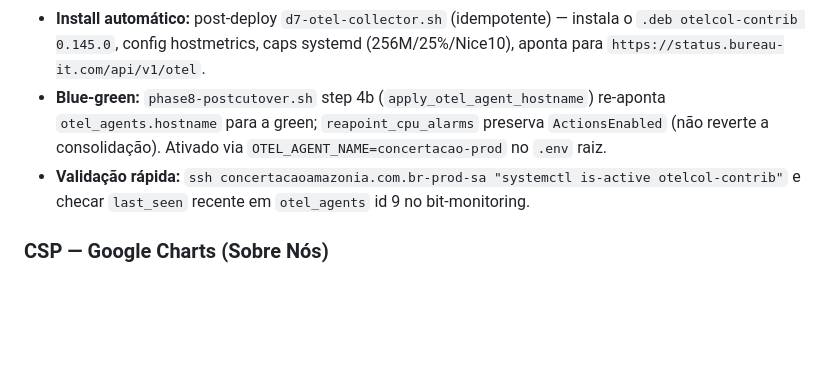
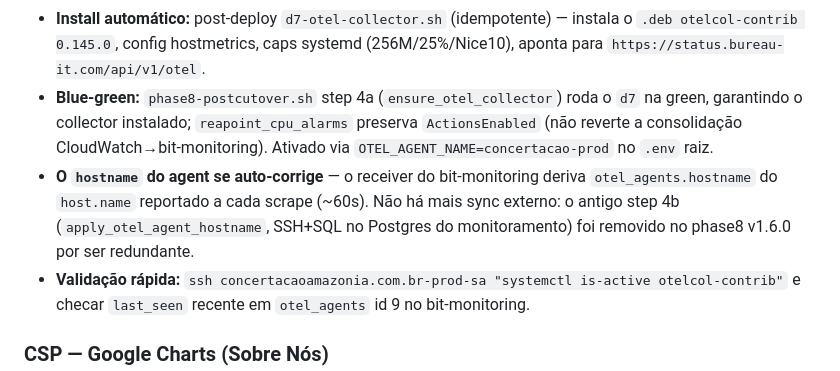
Before and after one commit to Bureau-IT/concertacaoamazonia, a Markdown page: CLAUDE.md, the part around the change. GitHub-like rendering; blank space fills up the shorter version.

Commit message:
docs: phase8 v1.6.0 — step 4b removido, hostname do agent OTel se auto-corrige
O receiver do bit-monitoring deriva otel_agents.hostname do host.name reportado
a cada scrape (~60s), entao o sync externo (SSH+SQL) do antigo step 4b virou
redundante e foi removido. Documenta o step 4a (ensure_otel_collector) no lugar.

Co-Authored-By: Claude Opus 4.8 (1M context) <noreply@anthropic.com>

```diff
--- a/CLAUDE.md
+++ b/CLAUDE.md
@@ -267,9 +267,14 @@ em favor do bit-monitoring; só `cpu-credits-low` permanece no CloudWatch — ga
 - **Install automático:** post-deploy `d7-otel-collector.sh` (idempotente) — instala
   o `.deb otelcol-contrib 0.145.0`, config hostmetrics, caps systemd (256M/25%/Nice10),
   aponta para `https://status.bureau-it.com/api/v1/otel`.
-- **Blue-green:** `phase8-postcutover.sh` step 4b (`apply_otel_agent_hostname`) re-aponta
-  `otel_agents.hostname` para a green; `reapoint_cpu_alarms` preserva `ActionsEnabled`
-  (não reverte a consolidação). Ativado via `OTEL_AGENT_NAME=concertacao-prod` no `.env` raiz.
+- **Blue-green:** `phase8-postcutover.sh` step 4a (`ensure_otel_collector`) roda o `d7`
+  na green, garantindo o collector instalado; `reapoint_cpu_alarms` preserva
+  `ActionsEnabled` (não reverte a consolidação CloudWatch→bit-monitoring). Ativado via
+  `OTEL_AGENT_NAME=concertacao-prod` no `.env` raiz.
+- **O `hostname` do agent se auto-corrige** — o receiver do bit-monitoring deriva
+  `otel_agents.hostname` do `host.name` reportado a cada scrape (~60s). Não há mais
+  sync externo: o antigo step 4b (`apply_otel_agent_hostname`, SSH+SQL no Postgres do
+  monitoramento) foi removido no phase8 v1.6.0 por ser redundante.
 - **Validação rápida:** `ssh concertacaoamazonia.com.br-prod-sa "systemctl is-active otelcol-contrib"`
   e checar `last_seen` recente em `otel_agents` id 9 no bit-monitoring.
 
```
